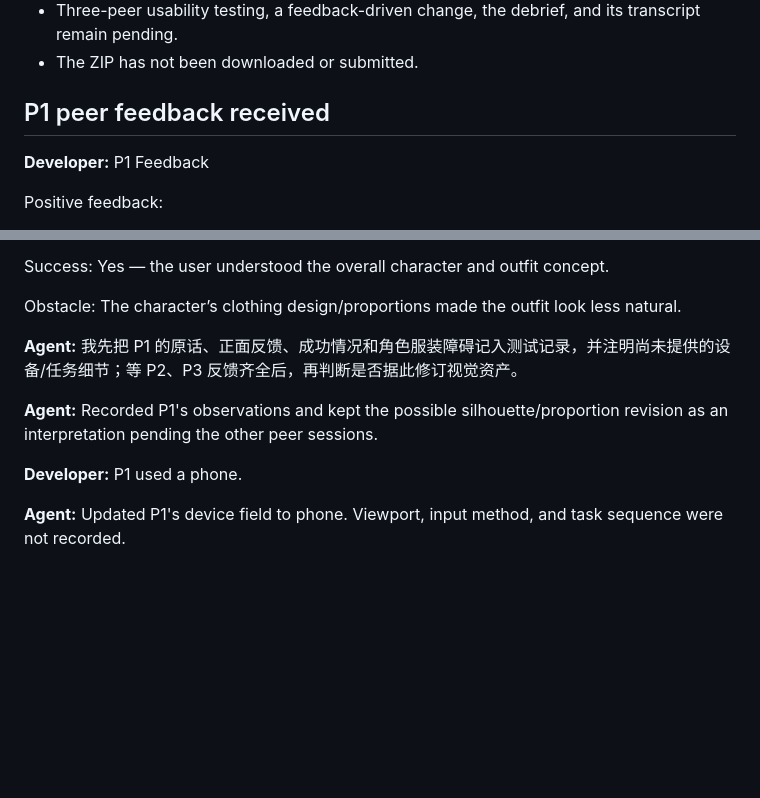
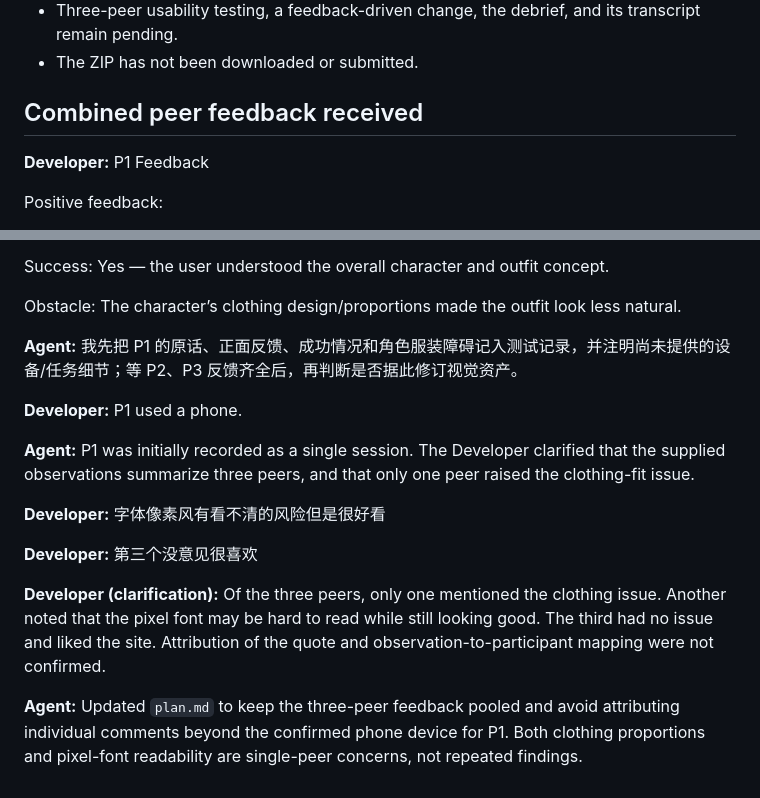
Before and after one commit to Xiaoyue-xx/project-3, a Markdown page: transcripts/build-2026-10-12_161500.md, 2 parts joined by grey strips. Rendered like a GitHub page; blank space fills up the shorter version.

```diff
--- a/transcripts/build-2026-10-12_161500.md
+++ b/transcripts/build-2026-10-12_161500.md
@@ -130,7 +130,7 @@ Updated `AGENTS.md`, `spec.md`, and `plan.md` with repository URLs, the live Pag
 - Three-peer usability testing, a feedback-driven change, the debrief, and its transcript remain pending.
 - The ZIP has not been downloaded or submitted.
 
-## P1 peer feedback received
+## Combined peer feedback received
 
 **Developer:**
 P1 Feedback
@@ -154,11 +154,20 @@ The character’s clothing design/proportions made the outfit look less natural.
 **Agent:**
 我先把 P1 的原话、正面反馈、成功情况和角色服装障碍记入测试记录，并注明尚未提供的设备/任务细节；等 P2、P3 反馈齐全后，再判断是否据此修订视觉资产。
 
-**Agent:**
-Recorded P1's observations and kept the possible silhouette/proportion revision as an interpretation pending the other peer sessions.
-
 **Developer:**
 P1 used a phone.
 
 **Agent:**
-Updated P1's device field to phone. Viewport, input method, and task sequence were not recorded.
+P1 was initially recorded as a single session. The Developer clarified that the supplied observations summarize three peers, and that only one peer raised the clothing-fit issue.
+
+**Developer:**
+字体像素风有看不清的风险但是很好看
+
+**Developer:**
+第三个没意见很喜欢
+
+**Developer (clarification):**
+Of the three peers, only one mentioned the clothing issue. Another noted that the pixel font may be hard to read while still looking good. The third had no issue and liked the site. Attribution of the quote and observation-to-participant mapping were not confirmed.
+
+**Agent:**
+Updated `plan.md` to keep the three-peer feedback pooled and avoid attributing individual comments beyond the confirmed phone device for P1. Both clothing proportions and pixel-font readability are single-peer concerns, not repeated findings.
```
Also changed, not shown: plan.md (+7 -8 lines).
